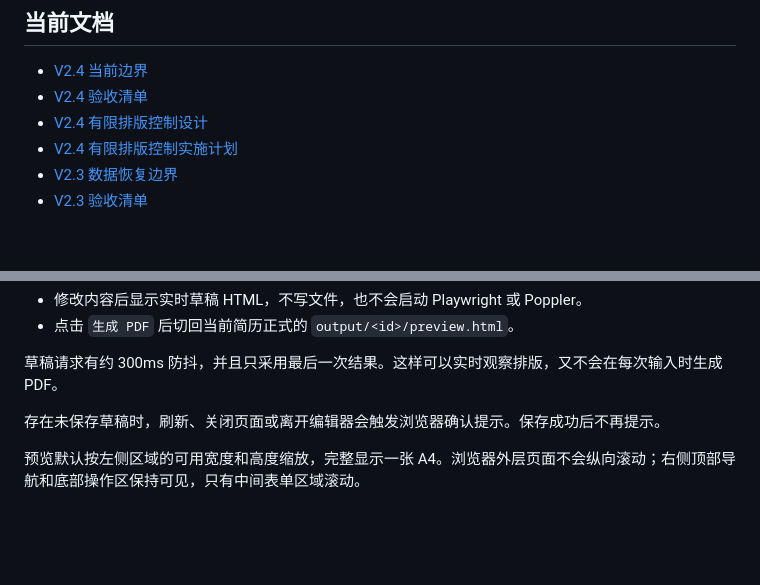
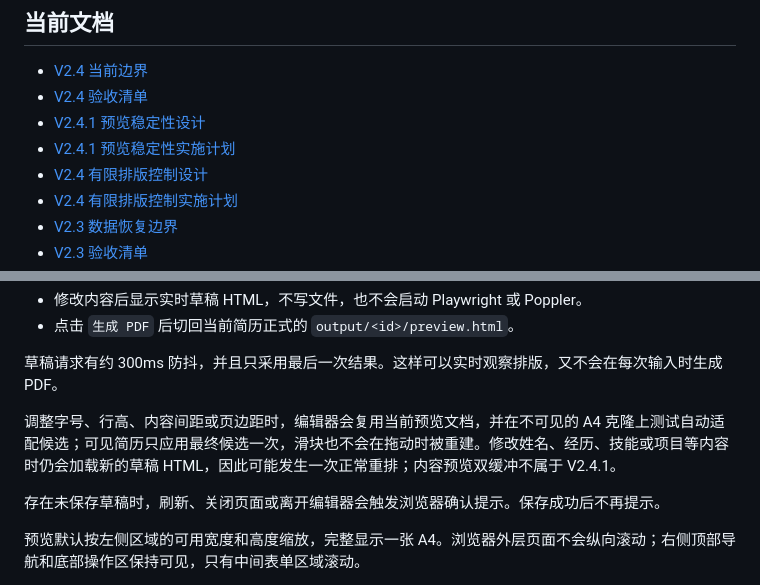
Before and after one commit to yuzhouzhishen/resume-builder, a Markdown page: README.md, 2 parts joined by grey strips. Drawn GitHub-style; blank space fills up the shorter version.

Commit message:
docs: document V2.4.1 preview stability

```diff
--- a/README.md
+++ b/README.md
@@ -45,6 +45,8 @@ Resume data: /absolute/path/to/resume-builder-data (existing)
 
 - [V2.4 当前边界](docs/v2-4-boundaries.md)
 - [V2.4 验收清单](docs/v2-4-acceptance-checklist.md)
+- [V2.4.1 预览稳定性设计](docs/plans/2026-07-11-v2-4-1-preview-stability-design.md)
+- [V2.4.1 预览稳定性实施计划](docs/plans/2026-07-11-v2-4-1-preview-stability.md)
 - [V2.4 有限排版控制设计](docs/plans/2026-07-11-v2-4-layout-controls-design.md)
 - [V2.4 有限排版控制实施计划](docs/plans/2026-07-11-v2-4-layout-controls.md)
 - [V2.3 数据恢复边界](docs/v2-3-boundaries.md)
@@ -156,6 +158,8 @@ npm run editor
 - 点击 `生成 PDF` 后切回当前简历正式的 `output/<id>/preview.html`。
 
 草稿请求有约 300ms 防抖，并且只采用最后一次结果。这样可以实时观察排版，又不会在每次输入时生成 PDF。
+
+调整字号、行高、内容间距或页边距时，编辑器会复用当前预览文档，并在不可见的 A4 克隆上测试自动适配候选；可见简历只应用最终候选一次，滑块也不会在拖动时被重建。修改姓名、经历、技能或项目等内容时仍会加载新的草稿 HTML，因此可能发生一次正常重排；内容预览双缓冲不属于 V2.4.1。
 
 存在未保存草稿时，刷新、关闭页面或离开编辑器会触发浏览器确认提示。保存成功后不再提示。
 
```
Also changed, not shown: docs/plans/2026-07-11-v2-4-1-preview-stability-design.md (+7 -1 lines).
